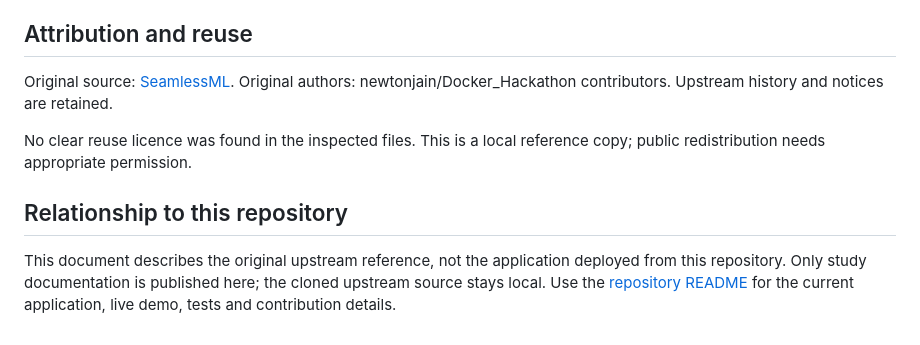
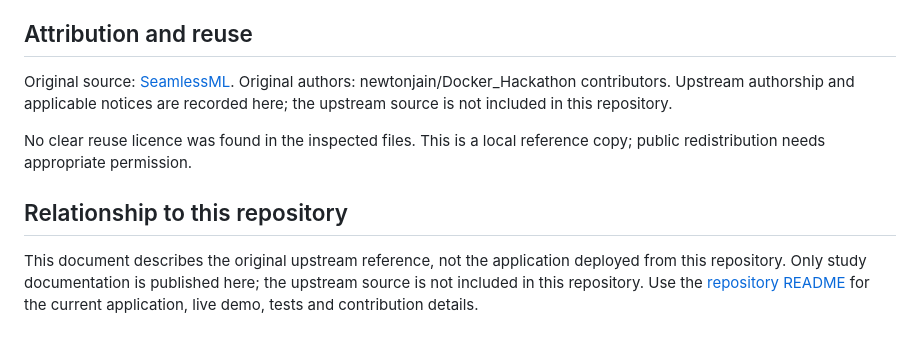
Before and after one commit to dgexplores/model-deck, a Markdown page: docs/upstream-study.md, the part around the change. Rendered like a GitHub page.

Commit message:
Correct upstream provenance wording: upstream source is not included here

```diff
--- a/docs/upstream-study.md
+++ b/docs/upstream-study.md
@@ -54,10 +54,10 @@ Renaming and README editing do not establish implementation experience, benchmar
 
 ## Attribution and reuse
 
-Original source: [SeamlessML](https://github.com/newtonjain/Docker_Hackathon). Original authors: newtonjain/Docker_Hackathon contributors. Upstream history and notices are retained.
+Original source: [SeamlessML](https://github.com/newtonjain/Docker_Hackathon). Original authors: newtonjain/Docker_Hackathon contributors. Upstream authorship and applicable notices are recorded here; the upstream source is not included in this repository.
 
 No clear reuse licence was found in the inspected files. This is a local reference copy; public redistribution needs appropriate permission.
 
 ## Relationship to this repository
 
-This document describes the original upstream reference, not the application deployed from this repository. Only study documentation is published here; the cloned upstream source stays local. Use the [repository README](../README.md) for the current application, live demo, tests and contribution details.
+This document describes the original upstream reference, not the application deployed from this repository. Only study documentation is published here; the upstream source is not included in this repository. Use the [repository README](../README.md) for the current application, live demo, tests and contribution details.
```
